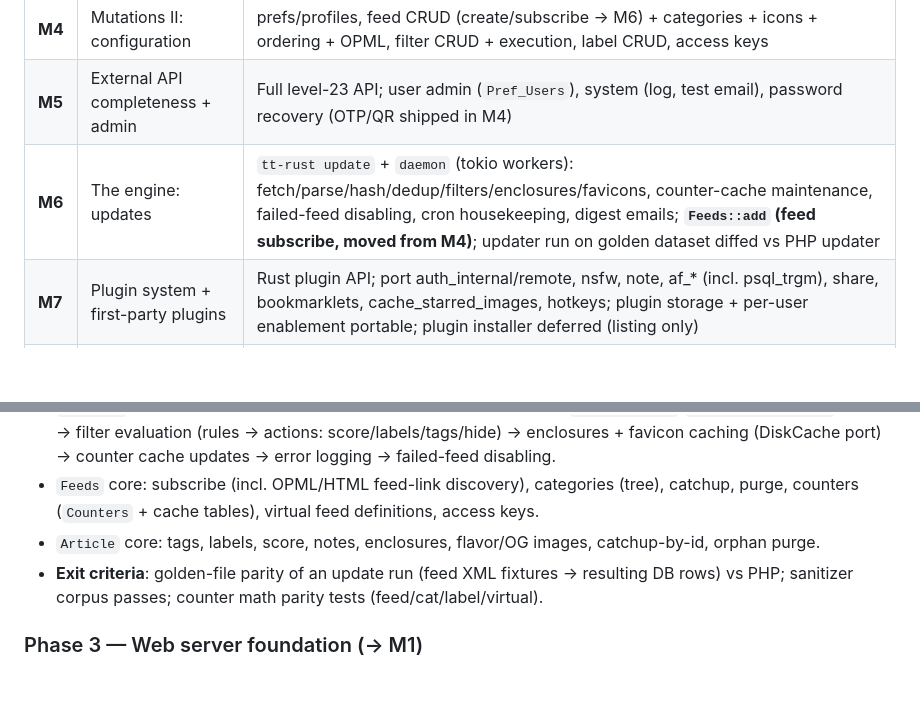
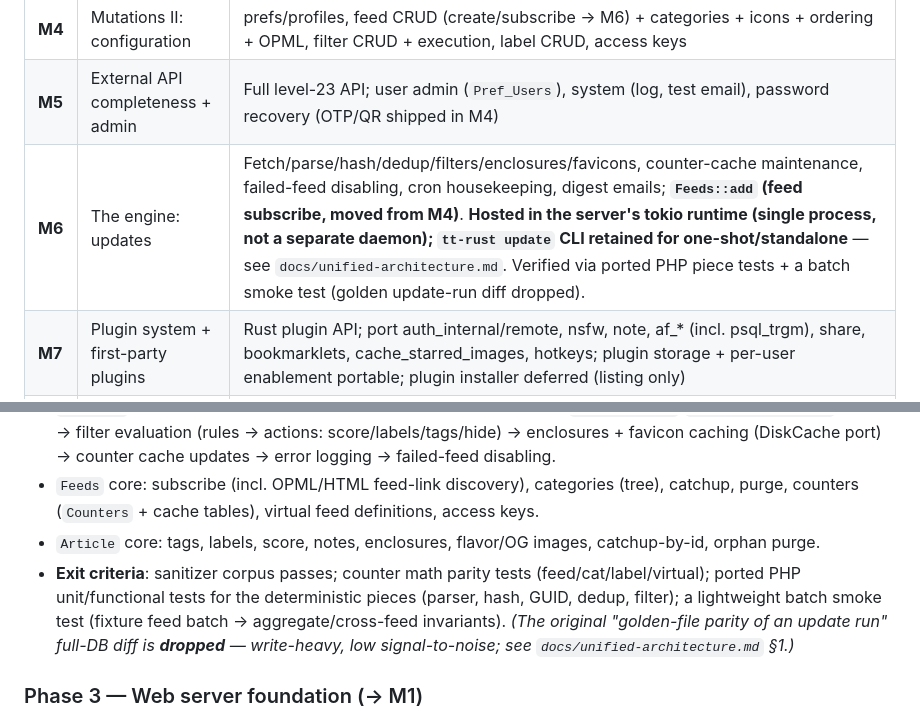
Before and after one commit to slydetector/ttrss-rust, a Markdown page: docs/plan.md, 2 parts joined by grey strips. GitHub-like rendering; blank space fills up the shorter version.

```diff
--- a/docs/plan.md
+++ b/docs/plan.md
@@ -147,7 +147,7 @@ Restructured per `research-report.md` (strangler-fig / vertical-slice / golden-m
 | **M3** | Mutations I: article state | mark/publish/star/unread, catchup (feed/cat/all), notes, scores, labels, tags; harness checks responses **and** resulting DB state vs PHP |
 | **M4** | Mutations II: configuration | prefs/profiles, feed CRUD (create/subscribe → M6) + categories + icons + ordering + OPML, filter CRUD + execution, label CRUD, access keys |
 | **M5** | External API completeness + admin | Full level-23 API; user admin (`Pref_Users`), system (log, test email), password recovery (OTP/QR shipped in M4) |
-| **M6** | The engine: updates | `tt-rust update` + `daemon` (tokio workers): fetch/parse/hash/dedup/filters/enclosures/favicons, counter-cache maintenance, failed-feed disabling, cron housekeeping, digest emails; **`Feeds::add` (feed subscribe, moved from M4)**; updater run on golden dataset diffed vs PHP updater |
+| **M6** | The engine: updates | Fetch/parse/hash/dedup/filters/enclosures/favicons, counter-cache maintenance, failed-feed disabling, cron housekeeping, digest emails; **`Feeds::add` (feed subscribe, moved from M4)**. **Hosted in the server's tokio runtime (single process, not a separate daemon); `tt-rust update` CLI retained for one-shot/standalone** — see `docs/unified-architecture.md`. Verified via ported PHP piece tests + a batch smoke test (golden update-run diff dropped). |
 | **M7** | Plugin system + first-party plugins | Rust plugin API; port auth_internal/remote, nsfw, note, af_* (incl. psql_trgm), share, bookmarklets, cache_starred_images, hotkeys; plugin storage + per-user enablement portable; plugin installer deferred (listing only) |
 | **M8** | CLI/daemon parity + migrations | All `update.php` subcommands, lockfile semantics, `--update-schema` reusing exact `.sql` files, exit codes |
 | **M9** | Hardening & performance | Fuzz (sanitizer/parser/URL), security matrix, perf vs PHP baseline (target: faster), Docker images, docs, cutover runbook |
@@ -992,7 +992,7 @@ detailed content reference consulted as each milestone is started; the delivery
 - `RSSUtils` update pipeline: fetch → parse → dedup by hash/GUID → `ttrss_entries`/`ttrss_user_entries` upserts → filter evaluation (rules → actions: score/labels/tags/hide) → enclosures + favicon caching (DiskCache port) → counter cache updates → error logging → failed-feed disabling.
 - `Feeds` core: subscribe (incl. OPML/HTML feed-link discovery), categories (tree), catchup, purge, counters (`Counters` + cache tables), virtual feed definitions, access keys.
 - `Article` core: tags, labels, score, notes, enclosures, flavor/OG images, catchup-by-id, orphan purge.
-- **Exit criteria**: golden-file parity of an update run (feed XML fixtures → resulting DB rows) vs PHP; sanitizer corpus passes; counter math parity tests (feed/cat/label/virtual).
+- **Exit criteria**: sanitizer corpus passes; counter math parity tests (feed/cat/label/virtual); ported PHP unit/functional tests for the deterministic pieces (parser, hash, GUID, dedup, filter); a lightweight batch smoke test (fixture feed batch → aggregate/cross-feed invariants). *(The original "golden-file parity of an update run" full-DB diff is **dropped** — write-heavy, low signal-to-noise; see `docs/unified-architecture.md` §1.)*
 
 ### Phase 3 — Web server foundation (→ M1)
 
```
Also changed, not shown: docs/unified-architecture.md (added, +329 -0 lines).
